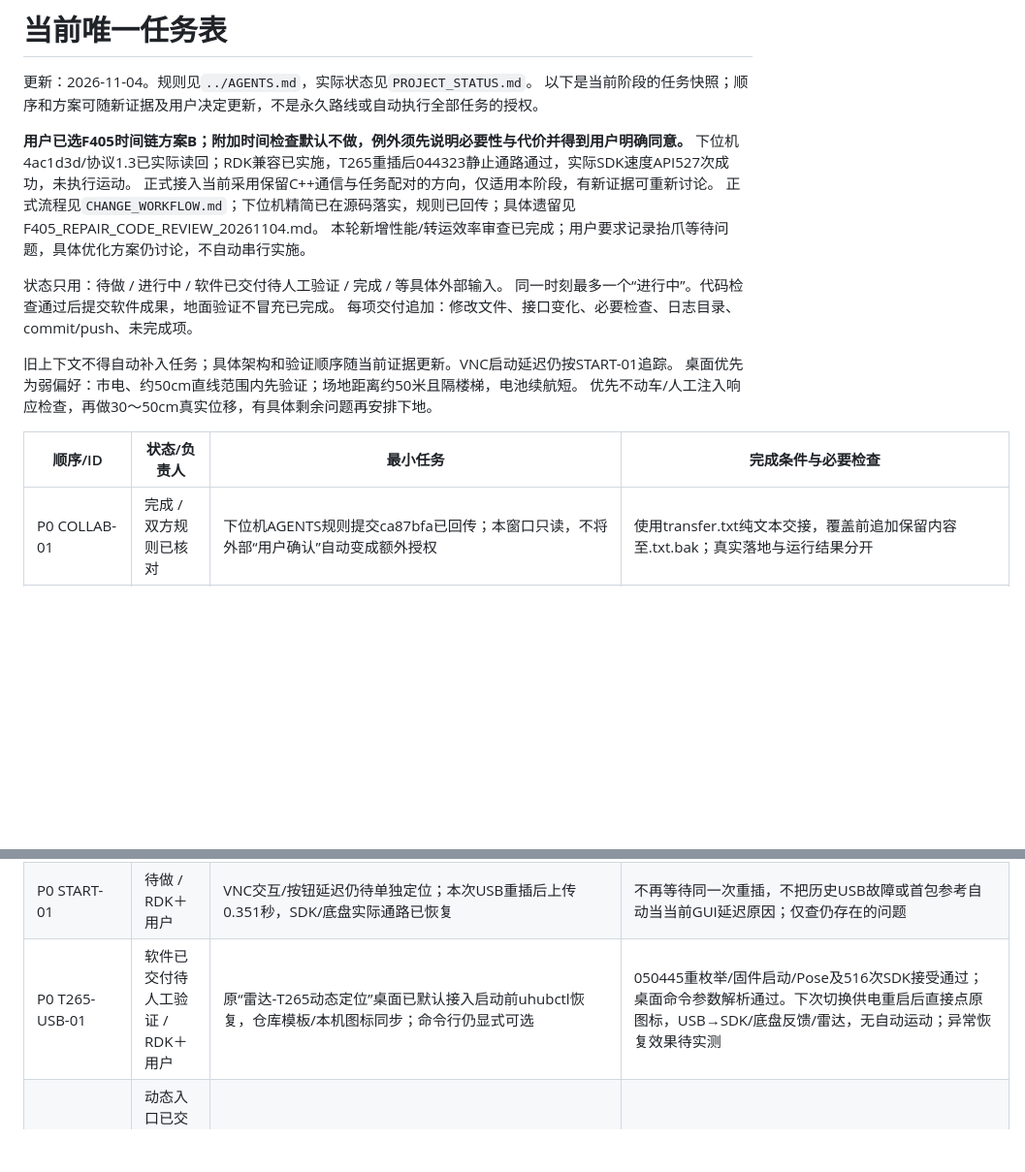
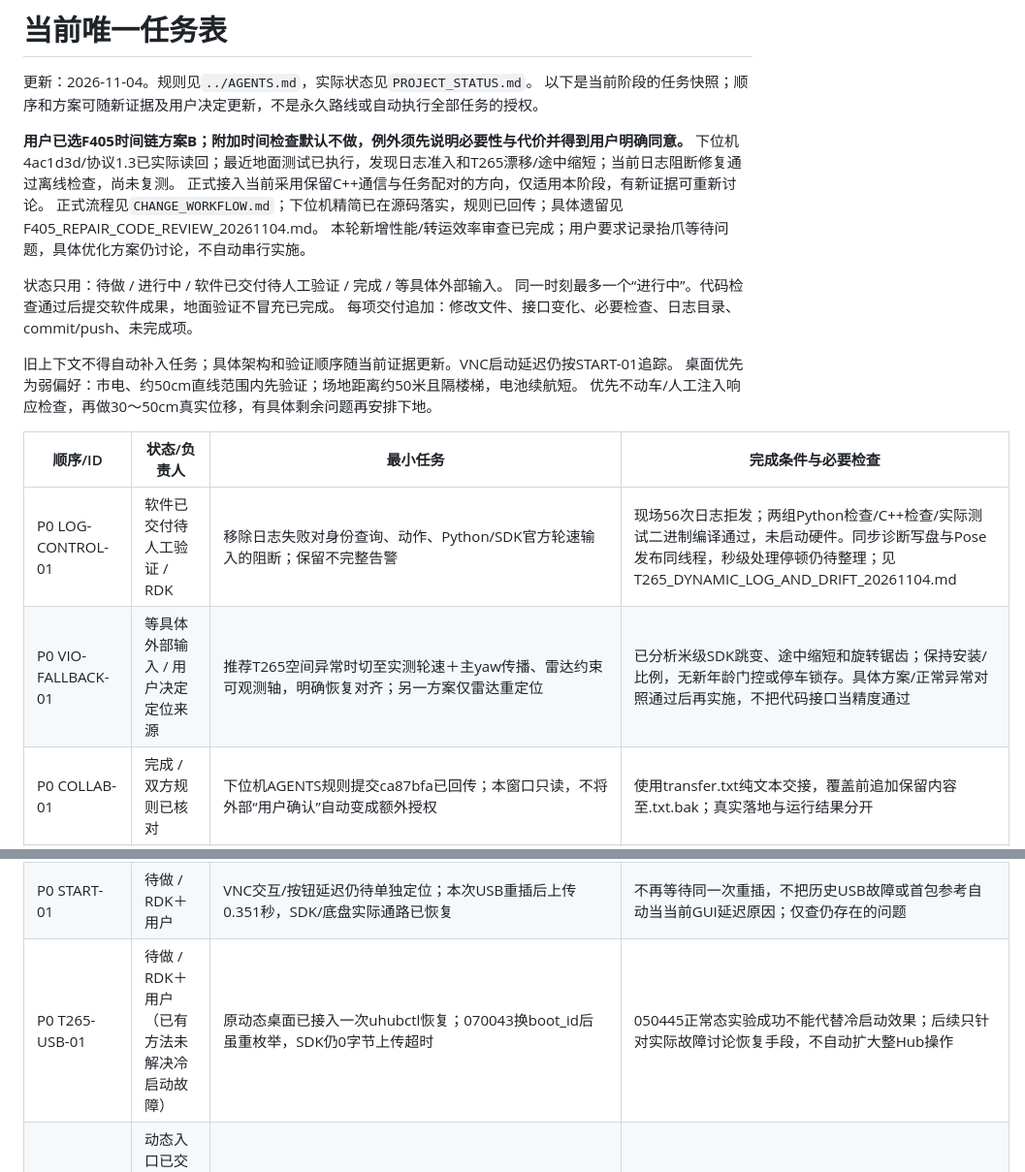
Before and after one commit to danmo-teng/shijue_fangan, a Markdown page: docs/PROJECT_TODO.md, 2 parts joined by grey strips. Shown at 97% size. Drawn GitHub-style; blank space fills up the shorter version.

Commit message:
Decouple test logging failures from chassis control and SDK wheel input; analyze dynamic drift

```diff
--- a/docs/PROJECT_TODO.md
+++ b/docs/PROJECT_TODO.md
@@ -4,7 +4,7 @@
 以下是当前阶段的任务快照；顺序和方案可随新证据及用户决定更新，不是永久路线或自动执行全部任务的授权。
 
 **用户已选F405时间链方案B；附加时间检查默认不做，例外须先说明必要性与代价并得到用户明确同意。**
-下位机4ac1d3d/协议1.3已实际读回；RDK兼容已实施，T265重插后044323静止通路通过，实际SDK速度API527次成功，未执行运动。
+下位机4ac1d3d/协议1.3已实际读回；最近地面测试已执行，发现日志准入和T265漂移/途中缩短；当前日志阻断修复通过离线检查，尚未复测。
 正式接入当前采用保留C++通信与任务配对的方向，仅适用本阶段，有新证据可重新讨论。
 正式流程见`CHANGE_WORKFLOW.md`；下位机精简已在源码落实，规则已回传；具体遗留见F405_REPAIR_CODE_REVIEW_20261104.md。
 本轮新增性能/转运效率审查已完成；用户要求记录抬爪等待问题，具体优化方案仍讨论，不自动串行实施。
@@ -19,6 +19,8 @@
 
 | 顺序/ID | 状态/负责人 | 最小任务 | 完成条件与必要检查 |
 | --- | --- | --- | --- |
+| P0 LOG-CONTROL-01 | 软件已交付待人工验证 / RDK | 移除日志失败对身份查询、动作、Python/SDK官方轮速输入的阻断；保留不完整告警 | 现场56次日志拒发；两组Python检查/C++检查/实际测试二进制编译通过，未启动硬件。同步诊断写盘与Pose发布同线程，秒级处理停顿仍待整理；见T265_DYNAMIC_LOG_AND_DRIFT_20261104.md |
+| P0 VIO-FALLBACK-01 | 等具体外部输入 / 用户决定定位来源 | 推荐T265空间异常时切至实测轮速＋主yaw传播、雷达约束可观测轴，明确恢复对齐；另一方案仅雷达重定位 | 已分析米级SDK跳变、途中缩短和旋转锯齿；保持安装/比例，无新年龄门控或停车锁存。具体方案/正常异常对照通过后再实施，不把代码接口当精度通过 |
 | P0 COLLAB-01 | 完成 / 双方规则已核对 | 下位机AGENTS规则提交ca87bfa已回传；本窗口只读，不将外部“用户确认”自动变成额外授权 | 使用transfer.txt纯文本交接，覆盖前追加保留内容至.txt.bak；真实落地与运行结果分开 |
 | P0 F405-FAULT-01 | 等具体外部输入 / 下位机遗留行为 | 4ac1d3d中年龄门/恢复ready已改，实烧身份本轮已读回；仍需核对Location丢弃>30°恢复增量且valid=true的行为 | 共享UART主机回归通过，板端IDLE/fault0且反馈可用；运动未验证。只处理局部问题，不另加时间检查/诊断框架 |
 | P0 F405-V13-01 | 完成 / RDK（接口及静止通路） | 已适配1.3版本/提交、07/08有效位、0x1F和动态主yaw、metadata；旧版本兼容保留 | 6组相关检查通过；044323实机Pose1985条/199.59Hz，SDK真实速度527次true/50.285Hz，拒绝0、正常退出；运动及精度另验 |
@@ -29,7 +31,7 @@
 | P0 TIME-01A | 完成 / RDK（仅输入接口） | 官方轮速通道已移除年龄/未知时间界拒绝，并有同一SDK进程真实API结果 | 190929会话310次调用/310次true/0次SDK拒绝，平均48.775Hz；静止实测反馈，不代表运动精度改善 |
 | P0 TIME-01B | 部分软件已交付，其余待做 / RDK | 实测准备已移除M冻结点250ms年龄限制并保存原帧时间/年龄；测试/比赛其余读取点仍待逐处处理 | M/G旧样本冻结回归通过；不得将此一处改动写成全部完成 |
 | P0 START-01 | 待做 / RDK＋用户 | VNC交互/按钮延迟仍待单独定位；本次USB重插后上传0.351秒，SDK/底盘实际通路已恢复 | 不再等待同一次重插，不把历史USB故障或首包参考自动当当前GUI延迟原因；仅查仍存在的问题 |
-| P0 T265-USB-01 | 软件已交付待人工验证 / RDK＋用户 | 原“雷达-T265动态定位”桌面已默认接入启动前uhubctl恢复，仓库模板/本机图标同步；命令行仍显式可选 | 050445重枚举/固件启动/Pose及516次SDK接受通过；桌面命令参数解析通过。下次切换供电重启后直接点原图标，USB→SDK/底盘反馈/雷达，无自动运动；异常恢复效果待实测 |
+| P0 T265-USB-01 | 待做 / RDK＋用户（已有方法未解决冷启动故障） | 原动态桌面已接入一次uhubctl恢复；070043换boot_id后虽重枚举，SDK仍0字节上传超时 | 050445正常态实验成功不能代替冷启动效果；后续只针对实际故障讨论恢复手段，不自动扩大整Hub操作 |
 | P0 UI-SIMPLE-01 | 动态入口已交付；原独立T265页待做 / RDK | 下次实测前简化原地图默认页：目的、输入状态/真实SDK成功数、明确单步动作、STOP；其余放高级 | 用户不用记V/M/G等字母即可理解当前步骤；不改变底盘指令语义，不热切换SDK轮速，不新造测试系统 |
 | P0 WHEEL-01 | 待做 / RDK＋用户 | 先在简明界面完成一段真实位移测量，再继续必要A/B | 190328只有距离调整、无运动/M/G，不算有效A组；190929只证静止API接通。运动精度仍待独立测量 |
 | P0 VIO-01 | 待做 / RDK；与WHEEL-01同一批证据 | 定位SEQ134约1.327m及历史严重缩短问题，必要时用现有入口短录两鱼眼 | 给出能支持的SDK/底盘/视觉原因和未决项；只有需要画面才采集，不凭confidence=3宣布正常；不改变外参/比例掩盖 |
```
Also changed, not shown: docs/PROJECT_STATUS.md (+8 -5 lines), docs/T265_DYNAMIC_LOG_AND_DRIFT_20261104.md (added, +146 -0 lines), docs/T265_USB_RECOVERY_20261104.md (+4 -0 lines), docs/analysis/t265_dynamic_20261104/evidence.png (added), 7 other files.
